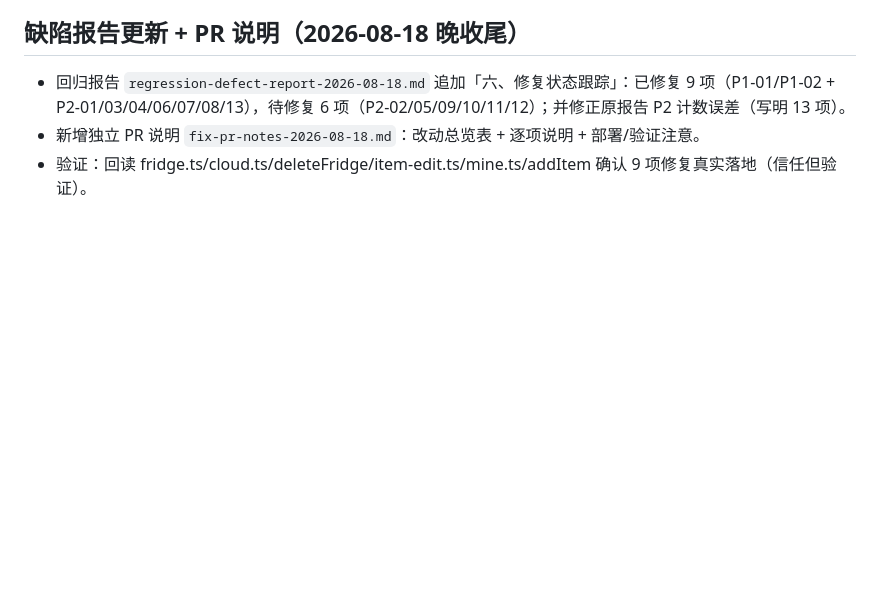
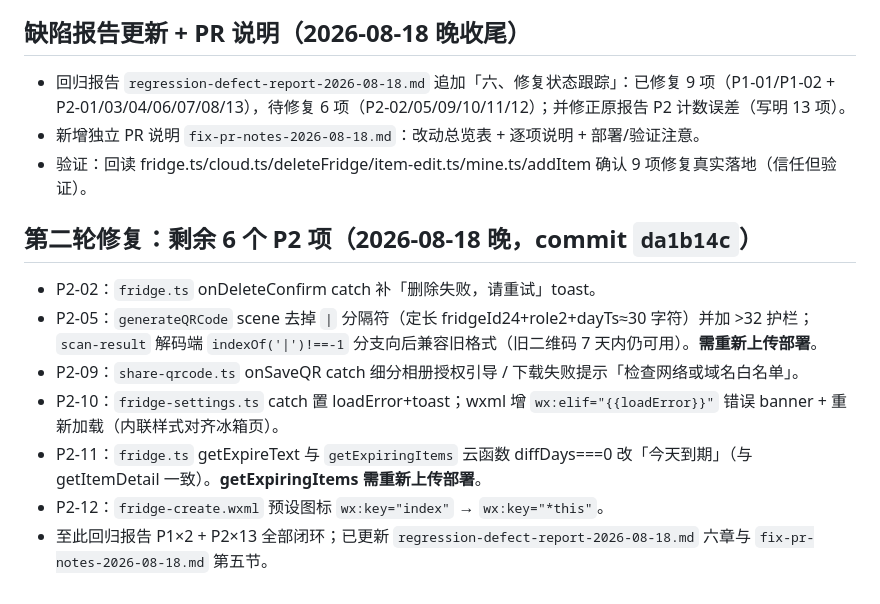
Before and after one commit to Yoiiii/refrigerator-notes, a Markdown page: .workbuddy/memory/2026-08-18.md, the part around the change. Rendered like a GitHub page; blank space fills up the shorter version.

```diff
--- a/.workbuddy/memory/2026-08-18.md
+++ b/.workbuddy/memory/2026-08-18.md
@@ -47,3 +47,12 @@
 - 回归报告 `regression-defect-report-2026-08-18.md` 追加「六、修复状态跟踪」：已修复 9 项（P1-01/P1-02 + P2-01/03/04/06/07/08/13），待修复 6 项（P2-02/05/09/10/11/12）；并修正原报告 P2 计数误差（写明 13 项）。
 - 新增独立 PR 说明 `fix-pr-notes-2026-08-18.md`：改动总览表 + 逐项说明 + 部署/验证注意。
 - 验证：回读 fridge.ts/cloud.ts/deleteFridge/item-edit.ts/mine.ts/addItem 确认 9 项修复真实落地（信任但验证）。
+
+## 第二轮修复：剩余 6 个 P2 项（2026-08-18 晚，commit `da1b14c`）
+- P2-02：`fridge.ts` onDeleteConfirm catch 补「删除失败，请重试」toast。
+- P2-05：`generateQRCode` scene 去掉 `|` 分隔符（定长 fridgeId24+role2+dayTs≈30 字符）并加 >32 护栏；`scan-result` 解码端 `indexOf('|')!==-1` 分支向后兼容旧格式（旧二维码 7 天内仍可用）。**需重新上传部署**。
+- P2-09：`share-qrcode.ts` onSaveQR catch 细分相册授权引导 / 下载失败提示「检查网络或域名白名单」。
+- P2-10：`fridge-settings.ts` catch 置 loadError+toast；wxml 增 `wx:elif="{{loadError}}"` 错误 banner + 重新加载（内联样式对齐冰箱页）。
+- P2-11：`fridge.ts` getExpireText 与 `getExpiringItems` 云函数 diffDays===0 改「今天到期」（与 getItemDetail 一致）。**getExpiringItems 需重新上传部署**。
+- P2-12：`fridge-create.wxml` 预设图标 `wx:key="index"` → `wx:key="*this"`。
+- 至此回归报告 P1×2 + P2×13 全部闭环；已更新 `regression-defect-report-2026-08-18.md` 六章与 `fix-pr-notes-2026-08-18.md` 第五节。
```
Also changed, not shown: .workbuddy/fix-pr-notes-2026-08-18.md (+18 -1 lines), .workbuddy/regression-defect-report-2026-08-18.md (+11 -9 lines).
